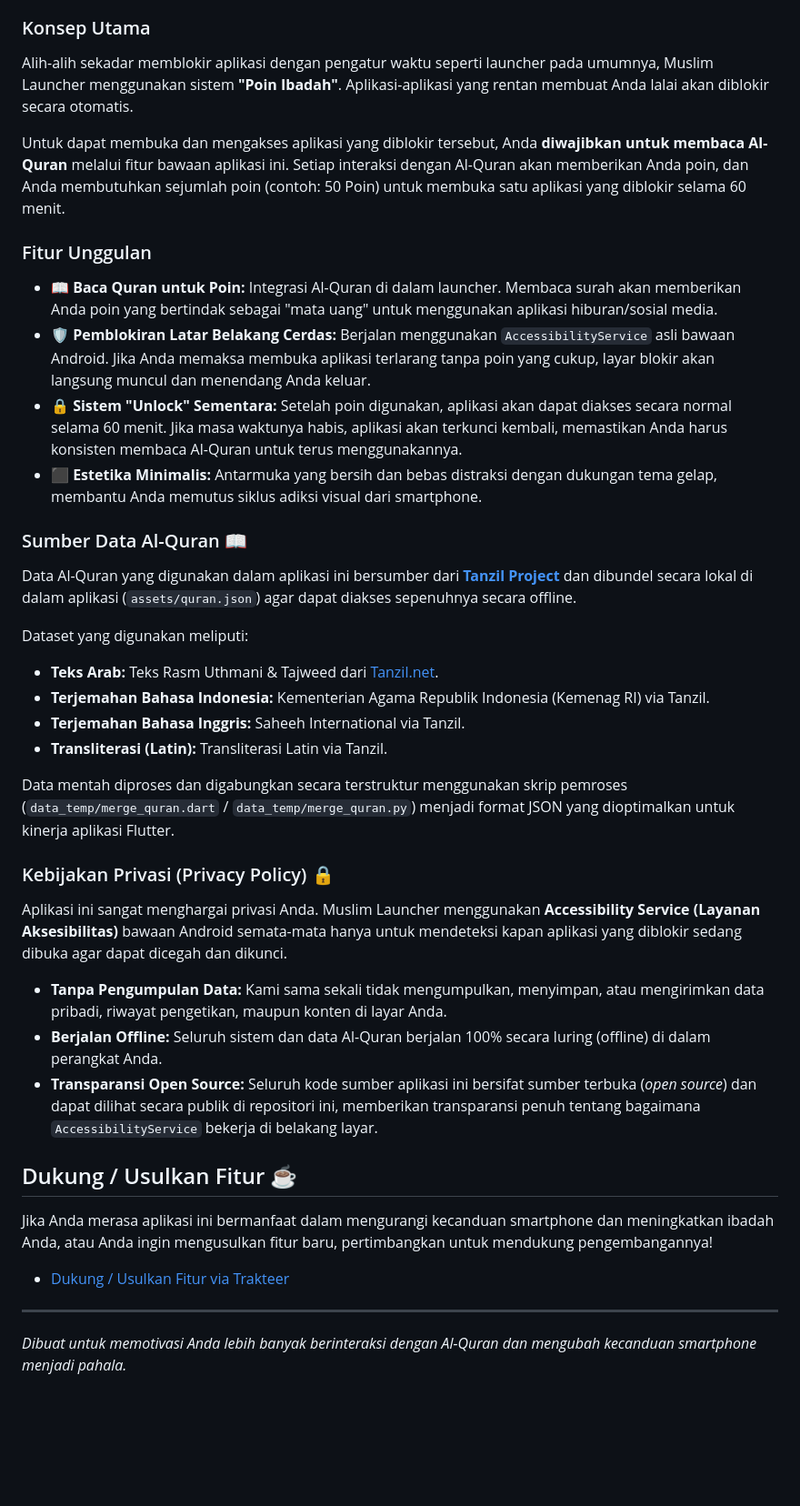
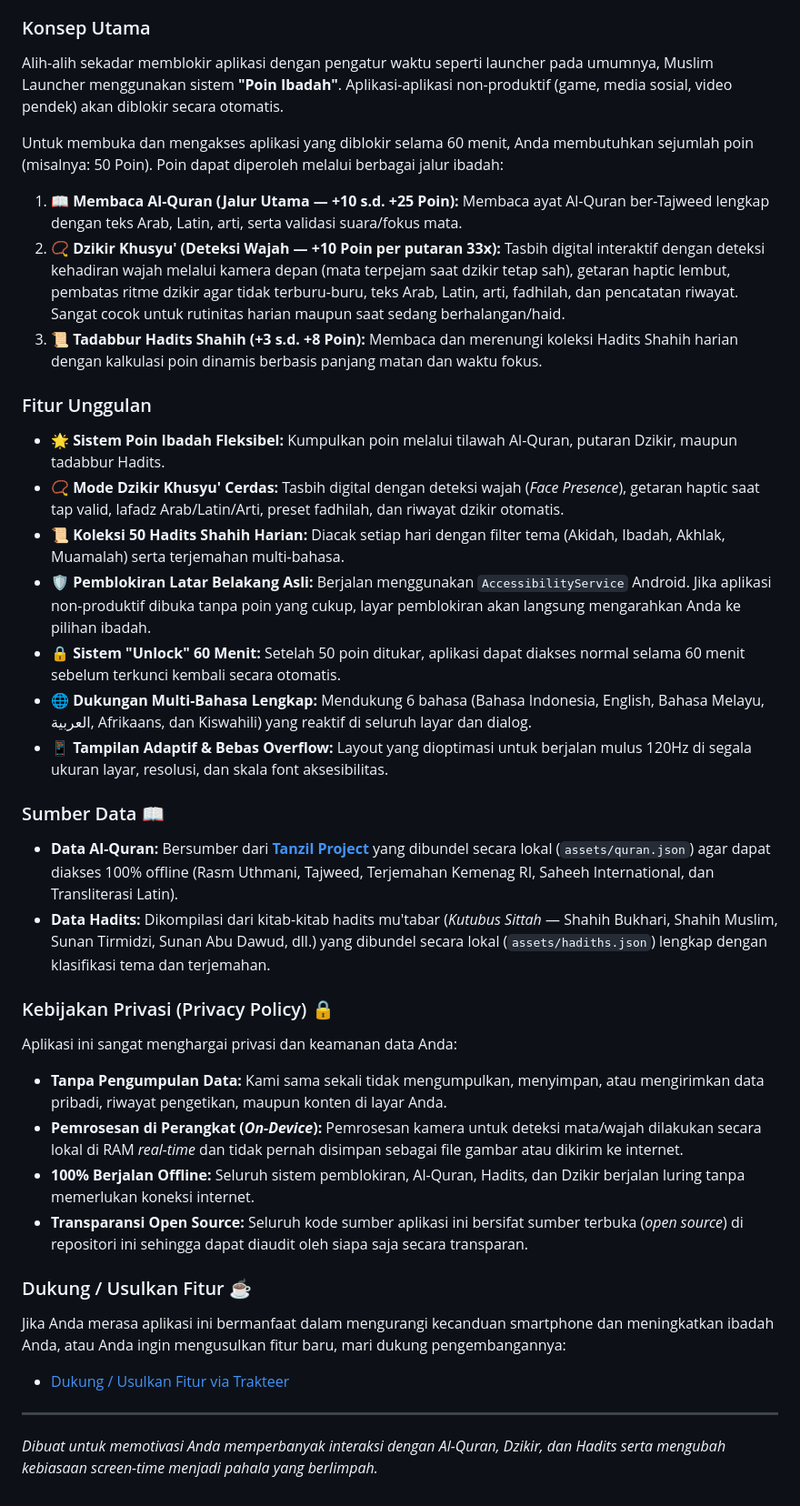
Before and after one commit to 120140191-Andri/muslim_launcher2.0, a Markdown page: README.md, the part around one of its changes. Shown at 91% size. Rendered like a GitHub page; blank space fills up the shorter version.

Commit message:
docs: update README with Dhikr, Hadith point-earning features, data sources and multilingual details

```diff
--- a/README.md
+++ b/README.md
@@ -48,35 +49,36 @@ Sebuah custom launcher Android inovatif yang dirancang khusus untuk mengurangi a
 
 ### Konsep Utama
-Alih-alih sekadar memblokir aplikasi dengan pengatur waktu seperti launcher pada umumnya, Muslim Launcher menggunakan sistem **"Poin Ibadah"**. Aplikasi-aplikasi yang rentan membuat Anda lalai akan diblokir secara otomatis.
+Alih-alih sekadar memblokir aplikasi dengan pengatur waktu seperti launcher pada umumnya, Muslim Launcher menggunakan sistem **"Poin Ibadah"**. Aplikasi-aplikasi non-produktif (game, media sosial, video pendek) akan diblokir secara otomatis.
 
-Untuk dapat membuka dan mengakses aplikasi yang diblokir tersebut, Anda **diwajibkan untuk membaca Al-Quran** melalui fitur bawaan aplikasi ini. Setiap interaksi dengan Al-Quran akan memberikan Anda poin, dan Anda membutuhkan sejumlah poin (contoh: 50 Poin) untuk membuka satu aplikasi yang diblokir selama 60 menit.
+Untuk membuka dan mengakses aplikasi yang diblokir selama 60 menit, Anda membutuhkan sejumlah poin (misalnya: 50 Poin). Poin dapat diperoleh melalui berbagai jalur ibadah:
+
+1. 📖 **Membaca Al-Quran (Jalur Utama — +10 s.d. +25 Poin):** Membaca ayat Al-Quran ber-Tajweed lengkap dengan teks Arab, Latin, arti, serta validasi suara/fokus mata.
+2. 📿 **Dzikir Khusyu' (Deteksi Wajah — +10 Poin per putaran 33x):** Tasbih digital interaktif dengan deteksi kehadiran wajah melalui kamera depan (mata terpejam saat dzikir tetap sah), getaran haptic lembut, pembatas ritme dzikir agar tidak terburu-buru, teks Arab, Latin, arti, fadhilah, dan pencatatan riwayat. Sangat cocok untuk rutinitas harian maupun saat sedang berhalangan/haid.
+3. 📜 **Tadabbur Hadits Shahih (+3 s.d. +8 Poin):** Membaca dan merenungi koleksi Hadits Shahih harian dengan kalkulasi poin dinamis berbasis panjang matan dan waktu fokus.
 
 ### Fitur Unggulan
-* 📖 **Baca Quran untuk Poin:** Integrasi Al-Quran di dalam launcher. Membaca surah akan memberikan Anda poin yang bertindak sebagai "mata uang" untuk menggunakan aplikasi hiburan/sosial media.
-* 🛡️ **Pemblokiran Latar Belakang Cerdas:** Berjalan menggunakan `AccessibilityService` asli bawaan Android. Jika Anda memaksa membuka aplikasi terlarang tanpa poin yang cukup, layar blokir akan langsung muncul dan menendang Anda keluar.
-* 🔒 **Sistem "Unlock" Sementara:** Setelah poin digunakan, aplikasi akan dapat diakses secara normal selama 60 menit. Jika masa waktunya habis, aplikasi akan terkunci kembali, memastikan Anda harus konsisten membaca Al-Quran untuk terus menggunakannya.
-* ⬛ **Estetika Minimalis:** Antarmuka yang bersih dan bebas distraksi dengan dukungan tema gelap, membantu Anda memutus siklus adiksi visual dari smartphone.
+* 🌟 **Sistem Poin Ibadah Fleksibel:** Kumpulkan poin melalui tilawah Al-Quran, putaran Dzikir, maupun tadabbur Hadits.
+* 📿 **Mode Dzikir Khusyu' Cerdas:** Tasbih digital dengan deteksi wajah (*Face Presence*), getaran haptic saat tap valid, lafadz Arab/Latin/Arti, preset fadhilah, dan riwayat dzikir otomatis.
+* 📜 **Koleksi 50 Hadits Shahih Harian:** Diacak setiap hari dengan filter tema (Akidah, Ibadah, Akhlak, Muamalah) serta terjemahan multi-bahasa.
+* 🛡️ **Pemblokiran Latar Belakang Asli:** Berjalan menggunakan `AccessibilityService` Android. Jika aplikasi non-produktif dibuka tanpa poin yang cukup, layar pemblokiran akan langsung mengarahkan Anda ke pilihan ibadah.
+* 🔒 **Sistem "Unlock" 60 Menit:** Setelah 50 poin ditukar, aplikasi dapat diakses normal selama 60 menit sebelum terkunci kembali secara otomatis.
+* 🌐 **Dukungan Multi-Bahasa Lengkap:** Mendukung 6 bahasa (Bahasa Indonesia, English, Bahasa Melayu, العربية, Afrikaans, dan Kiswahili) yang reaktif di seluruh layar dan dialog.
+* 📱 **Tampilan Adaptif & Bebas Overflow:** Layout yang dioptimasi untuk berjalan mulus 120Hz di segala ukuran layar, resolusi, dan skala font aksesibilitas.
 
-### Sumber Data Al-Quran 📖
-Data Al-Quran yang digunakan dalam aplikasi ini bersumber dari **[Tanzil Project](https://tanzil.net)** dan dibundel secara lokal di dalam aplikasi (`assets/quran.json`) agar dapat diakses sepenuhnya secara offline.
-
-Dataset yang digunakan meliputi:
-* **Teks Arab:** Teks Rasm Uthmani & Tajweed dari [Tanzil.net](https://tanzil.net).
-* **Terjemahan Bahasa Indonesia:** Kementerian Agama Republik Indonesia (Kemenag RI) via Tanzil.
-* **Terjemahan Bahasa Inggris:** Saheeh International via Tanzil.
-* **Transliterasi (Latin):** Transliterasi Latin via Tanzil.
-
-Data mentah diproses dan digabungkan secara terstruktur menggunakan skrip pemroses (`data_temp/merge_quran.dart` / `data_temp/merge_quran.py`) menjadi format JSON yang dioptimalkan untuk kinerja aplikasi Flutter.
+### Sumber Data 📖
+* **Data Al-Quran:** Bersumber dari **[Tanzil Project](https://tanzil.net)** yang dibundel secara lokal (`assets/quran.json`) agar dapat diakses 100% offline (Rasm Uthmani, Tajweed, Terjemahan Kemenag RI, Saheeh International, dan Transliterasi Latin).
+* **Data Hadits:** Dikompilasi dari kitab-kitab hadits mu'tabar (*Kutubus Sittah* — Shahih Bukhari, Shahih Muslim, Sunan Tirmidzi, Sunan Abu Dawud, dll.) yang dibundel secara lokal (`assets/hadiths.json`) lengkap dengan klasifikasi tema dan terjemahan.
 
 ### Kebijakan Privasi (Privacy Policy) 🔒
-Aplikasi ini sangat menghargai privasi Anda. Muslim Launcher menggunakan **Accessibility Service (Layanan Aksesibilitas)** bawaan Android semata-mata hanya untuk mendeteksi kapan aplikasi yang diblokir sedang dibuka agar dapat dicegah dan dikunci.
+Aplikasi ini sangat menghargai privasi dan keamanan data Anda:
 * **Tanpa Pengumpulan Data:** Kami sama sekali tidak mengumpulkan, menyimpan, atau mengirimkan data pribadi, riwayat pengetikan, maupun konten di layar Anda.
-* **Berjalan Offline:** Seluruh sistem dan data Al-Quran berjalan 100% secara luring (offline) di dalam perangkat Anda.
-* **Transparansi Open Source:** Seluruh kode sumber aplikasi ini bersifat sumber terbuka (*open source*) dan dapat dilihat secara publik di repositori ini, memberikan transparansi penuh tentang bagaimana `AccessibilityService` bekerja di belakang layar.
+* **Pemrosesan di Perangkat (*On-Device*):** Pemrosesan kamera untuk deteksi mata/wajah dilakukan secara lokal di RAM *real-time* dan tidak pernah disimpan sebagai file gambar atau dikirim ke internet.
+* **100% Berjalan Offline:** Seluruh sistem pemblokiran, Al-Quran, Hadits, dan Dzikir berjalan luring tanpa memerlukan koneksi internet.
+* **Transparansi Open Source:** Seluruh kode sumber aplikasi ini bersifat sumber terbuka (*open source*) di repositori ini sehingga dapat diaudit oleh siapa saja secara transparan.
 
-## Dukung / Usulkan Fitur ☕
-Jika Anda merasa aplikasi ini bermanfaat dalam mengurangi kecanduan smartphone dan meningkatkan ibadah Anda, atau Anda ingin mengusulkan fitur baru, pertimbangkan untuk mendukung pengembangannya!
+### Dukung / Usulkan Fitur ☕
+Jika Anda merasa aplikasi ini bermanfaat dalam mengurangi kecanduan smartphone dan meningkatkan ibadah Anda, atau Anda ingin mengusulkan fitur baru, mari dukung pengembangannya:
 * [Dukung / Usulkan Fitur via Trakteer](https://trakteer.id/andri_setiawan108/tip)
 
 ---
-*Dibuat untuk memotivasi Anda lebih banyak berinteraksi dengan Al-Quran dan mengubah kecanduan smartphone menjadi pahala.*
+*Dibuat untuk memotivasi Anda memperbanyak interaksi dengan Al-Quran, Dzikir, dan Hadits serta mengubah kebiasaan screen-time menjadi pahala yang berlimpah.*
```
Also changed, not shown: other parts of README.md (+22 -21 lines).
